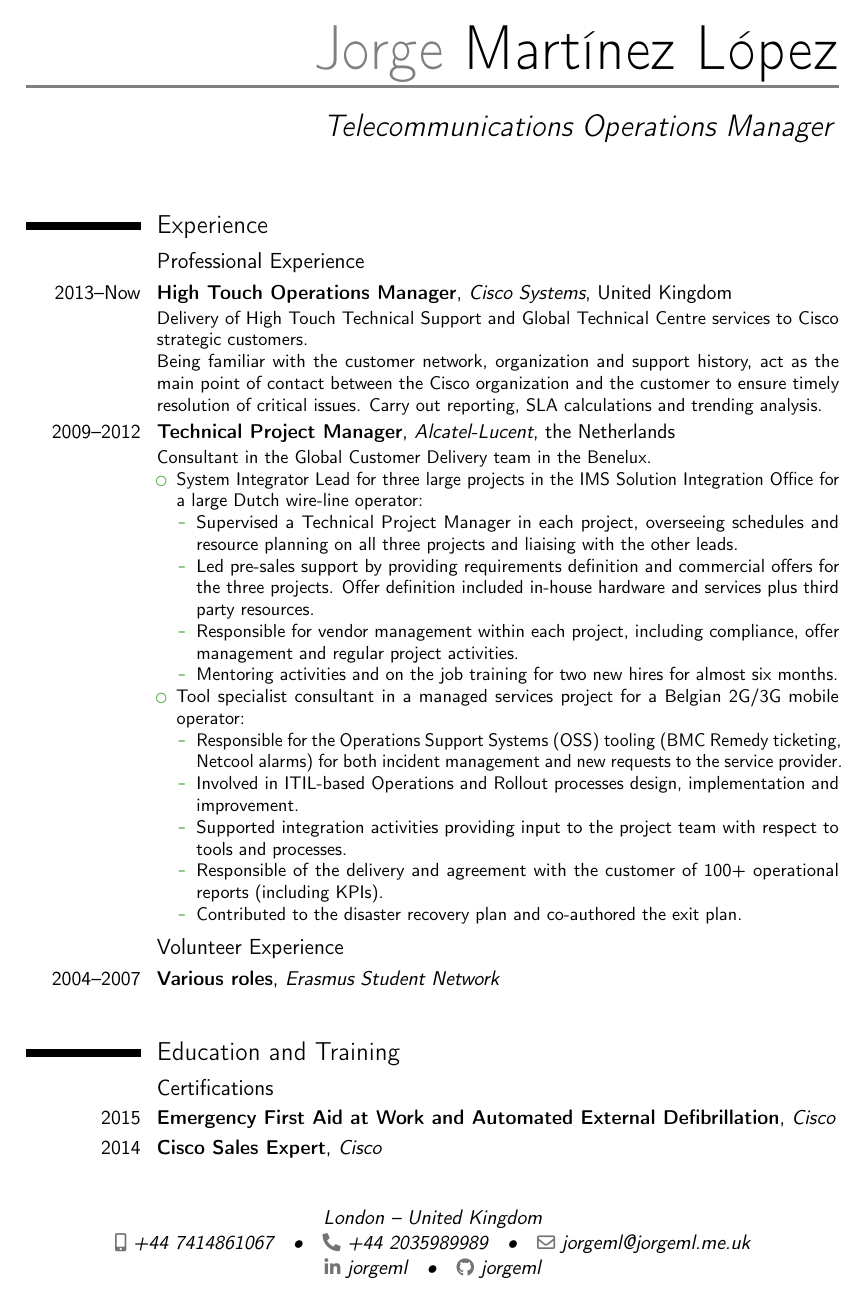
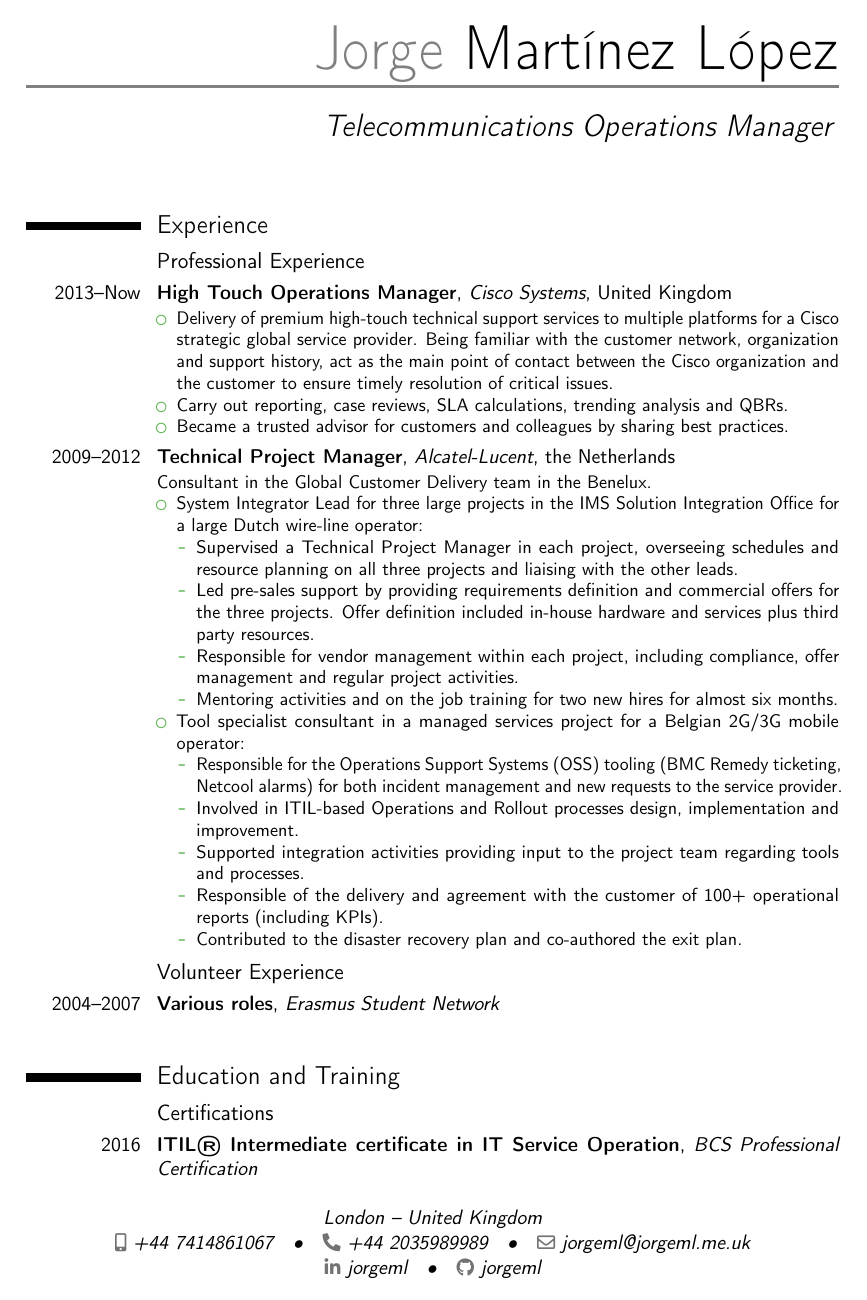
Before and after one commit to jorgeml/resume, a LaTeX CV (resume.tex): page 1 of 2. Compiled offline with pdfLaTeX.

Commit message:
ITIL certification in Service Operations.

```diff
--- a/resume.tex
+++ b/resume.tex
@@ -57,9 +57,13 @@
 
 \section{Experience}
 \subsection{Professional Experience}
-\cventry{2013--Now}{High Touch Operations Manager}{Cisco Systems}{United Kingdom}{}{Delivery of High Touch Technical Support and Global Technical Centre services to Cisco strategic customers.\newline{}%
+\cventry{2013--Now}{High Touch Operations Manager}{Cisco Systems}{United Kingdom}{}{
+\begin{itemize}
+\item Delivery of premium high-touch technical support services to multiple platforms for a Cisco strategic global service provider.
 Being familiar with the customer network, organization and support history, act as the main point of contact between the Cisco organization and the customer to ensure timely resolution of critical issues.
-Carry out reporting, SLA calculations and trending analysis.
+\item Carry out reporting, case reviews, SLA calculations, trending analysis and QBRs.
+\item Became a trusted advisor for customers and colleagues by sharing best practices.
+\end{itemize}
 }
 \cventry{2009--2012}{Technical Project Manager}{Alcatel-Lucent}{the Netherlands}{}{Consultant in the Global Customer Delivery team in the Benelux.
 \begin{itemize}
@@ -74,7 +78,7 @@ Carry out reporting, SLA calculations and trending analysis.
 \begin{itemize}
   \item Responsible for the Operations Support Systems (OSS) tooling (BMC Remedy ticketing, Netcool alarms) for both incident management and new requests to the service provider.
   \item Involved in ITIL-based Operations and Rollout processes design, implementation and improvement.
-  \item Supported integration activities providing input to the project team with respect to tools and processes.
+  \item Supported integration activities providing input to the project team regarding tools and processes.
   \item Responsible of the delivery and agreement with the customer of 100+ operational reports (including KPIs).
   \item Contributed to the disaster recovery plan and co-authored the exit plan.
 \end{itemize}
@@ -126,10 +130,11 @@ Carry out reporting, SLA calculations and trending analysis.
 %\cventry{2013}{Gamification}{University of Pennsylvania}{Coursera}{}{}
 %\cventry{2013}{Think Again: How to Reason and Argue}{Duke University}{Coursera}{}{}
 \subsection{Certifications}
+\cventry{2016}{ITIL® Intermediate certificate in IT Service Operation}{BCS Professional Certification}{}{}{}
 \cventry{2015}{Emergency First Aid at Work and Automated External Defibrillation}{Cisco}{}{}{}
 \cventry{2014}{Cisco Sales Expert}{Cisco}{}{}{}
-\cventry{2013}{ITIL Foundation Certificate in IT Service Management}{BCS Professional Certification}{}{}{}
-\cventry{2009}{Foundation Certificate in Software Testing (ISTQB)}{BCS Professional Certification}{}{}{}  % arguments 3 to 6 can be left empty
+%\cventry{2013}{ITIL® Foundation Certificate in IT Service Management}{BCS Professional Certification}{}{}{}
+\cventry{2009}{Foundation Certificate in Software Testing (ISTQB)}{BCS Professional Certification}{}{}{}
 \subsection{Degrees}
 \cventry{2008}{M.Sc. in Telematics}{University of Twente}{Enschede, the Netherlands}{}{Thesis in ``Dynamic Service Composition in an Innovative Communication Environment''.\newline{}
 ``Bonsai'' Study Tour to Japan in February 2008, topic ``Smart Surroundings''.}
```
Also changed, not shown: resume.pdf, resume.tex (6 more changed lines).
